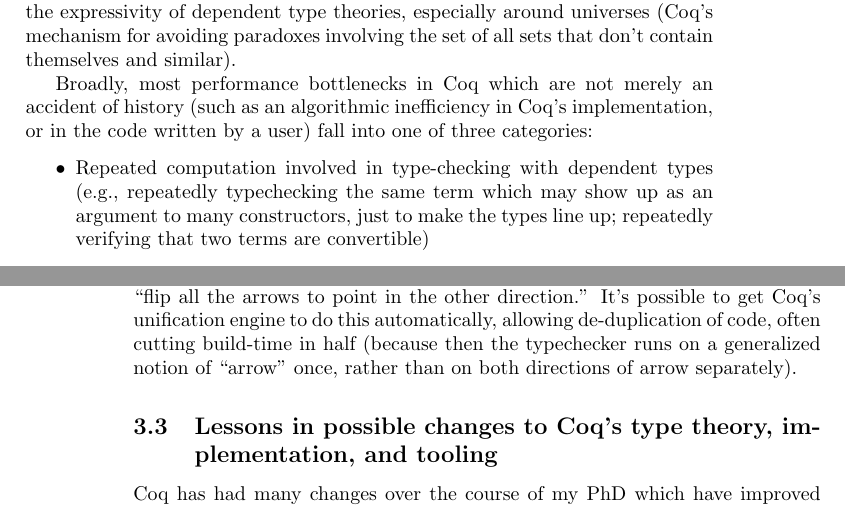
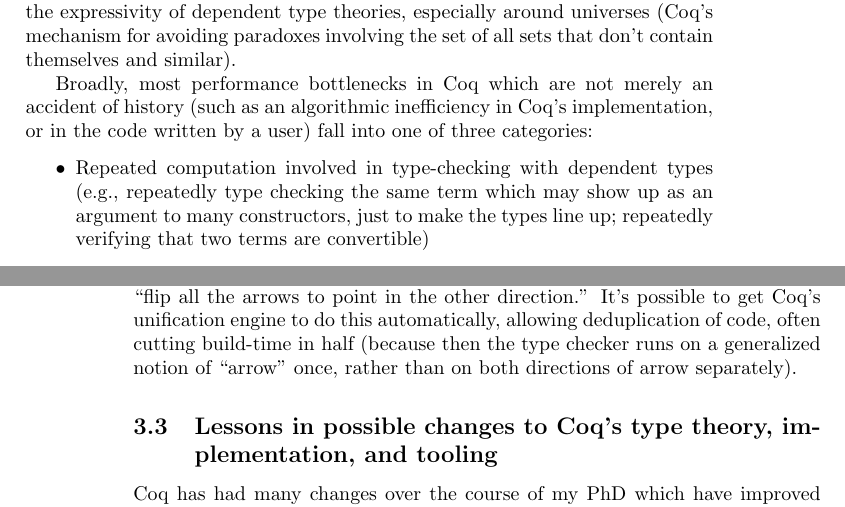
Before and after one commit to JasonGross/doctoral-thesis, a LaTeX thesis (jgross-thesis-proposal.tex): two parts of pages 13 and 14 of 17, joined at a grey line, cut so that both start at the same text. Compiled offline with pdfLaTeX.

Commit message:
Fix spelling mistakes

```diff
--- a/jgross-thesis-proposal.tex
+++ b/jgross-thesis-proposal.tex
@@ -404,7 +404,7 @@
 Broadly, most performance bottlenecks in Coq which are not merely an accident of history (such as an algorithmic inefficiency in Coq's implementation, or in the code written by a user) fall into one of three categories:
 \begin{itemize}
 \item
-  Repeated computation involved in type-checking with dependent types (e.g., repeatedly typechecking the same term which may show up as an argument to many constructors, just to make the types line up; repeatedly verifying that two terms are convertible)
+  Repeated computation involved in type-checking with dependent types (e.g., repeatedly type checking the same term which may show up as an argument to many constructors, just to make the types line up; repeatedly verifying that two terms are convertible)
 \item
   Generation and checking of enormous proof traces for transformations not in the trusted kernel
 \item
@@ -445,7 +445,7 @@
 Another example is a perhaps novel contribution of the category theory library I created, proof by duality as proof by unification.
 
 In category theory, there is a notion called ``duality'' which roughly means ``flip all the arrows to point in the other direction.''
-It's possible to get Coq's unification engine to do this automatically, allowing de-duplication of code, often cutting build-time in half (because then the typechecker runs on a generalized notion of ``arrow'' once, rather than on both directions of arrow separately).
+It's possible to get Coq's unification engine to do this automatically, allowing deduplication of code, often cutting build-time in half (because then the type checker runs on a generalized notion of ``arrow'' once, rather than on both directions of arrow separately).
 
 \subsection{Lessons in possible changes to Coq's type theory, implementation, and tooling}
 
```
Also changed, not shown: jgross-thesis-proposal.tex (6 more changed lines).
